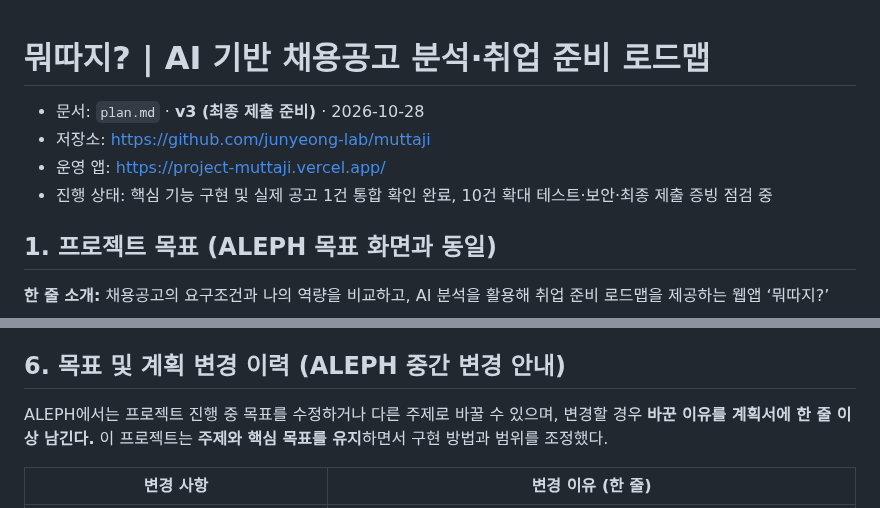
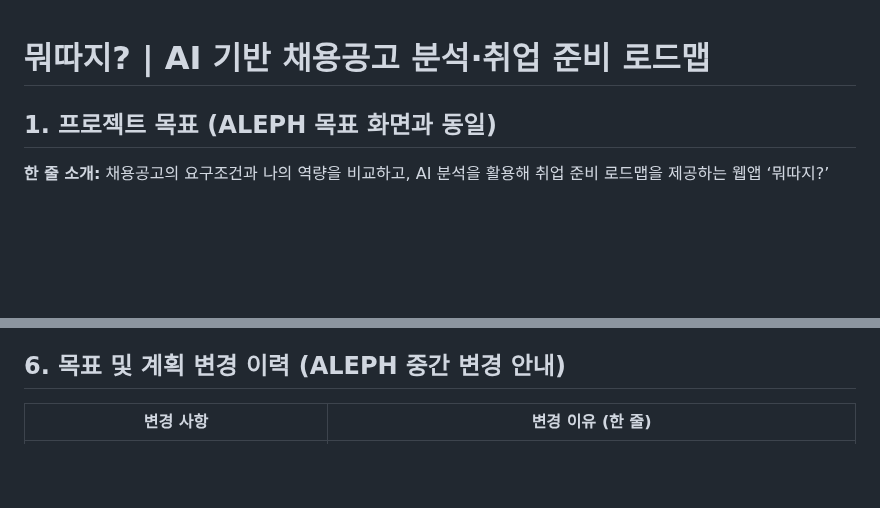
Before and after one commit to junyeong-lab/muttaji, a Markdown page: plan.md, 2 parts joined by grey strips. GitHub-like rendering; blank space fills up the shorter version.

Commit message:
docs(plan): replace with user's uploaded final plan.md

```diff
--- a/plan.md
+++ b/plan.md
@@ -1,9 +1,4 @@
 # 뭐따지? | AI 기반 채용공고 분석·취업 준비 로드맵
-
-- 문서: `plan.md` · **v3 (최종 제출 준비)** · 2026-10-28
-- 저장소: https://github.com/junyeong-lab/muttaji
-- 운영 앱: https://project-muttaji.vercel.app/
-- 진행 상태: 핵심 기능 구현 및 실제 공고 1건 통합 확인 완료, 10건 확대 테스트·보안·최종 제출 증빙 점검 중
 
 ## 1. 프로젝트 목표 (ALEPH 목표 화면과 동일)
 **한 줄 소개:** 채용공고의 요구조건과 나의 역량을 비교하고, AI 분석을 활용해 취업 준비 로드맵을 제공하는 웹앱 ‘뭐따지?’
@@ -56,7 +51,6 @@
 4. 테스트 결과와 미해결 항목을 제출 문서에 기록하고 필요한 화면 증빙을 모은다.
 
 ## 6. 목표 및 계획 변경 이력 (ALEPH 중간 변경 안내)
-ALEPH에서는 프로젝트 진행 중 목표를 수정하거나 다른 주제로 바꿀 수 있으며, 변경할 경우 **바꾼 이유를 계획서에 한 줄 이상 남긴다.** 이 프로젝트는 **주제와 핵심 목표를 유지**하면서 구현 방법과 범위를 조정했다.
 
 | 변경 사항 | 변경 이유 (한 줄) |
 | --- | --- |
```
